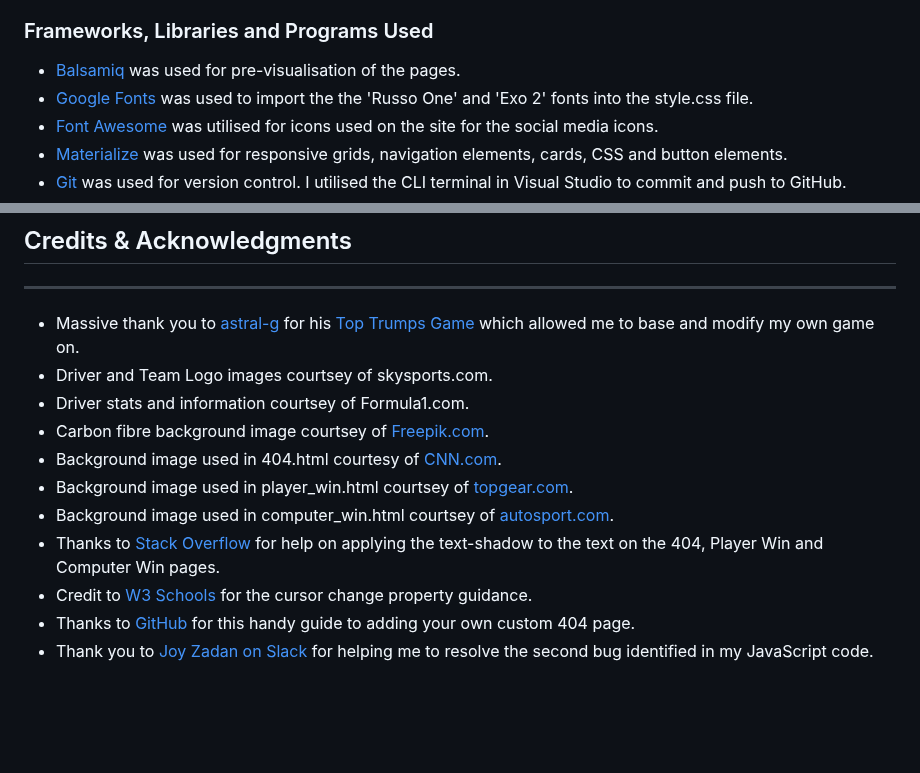
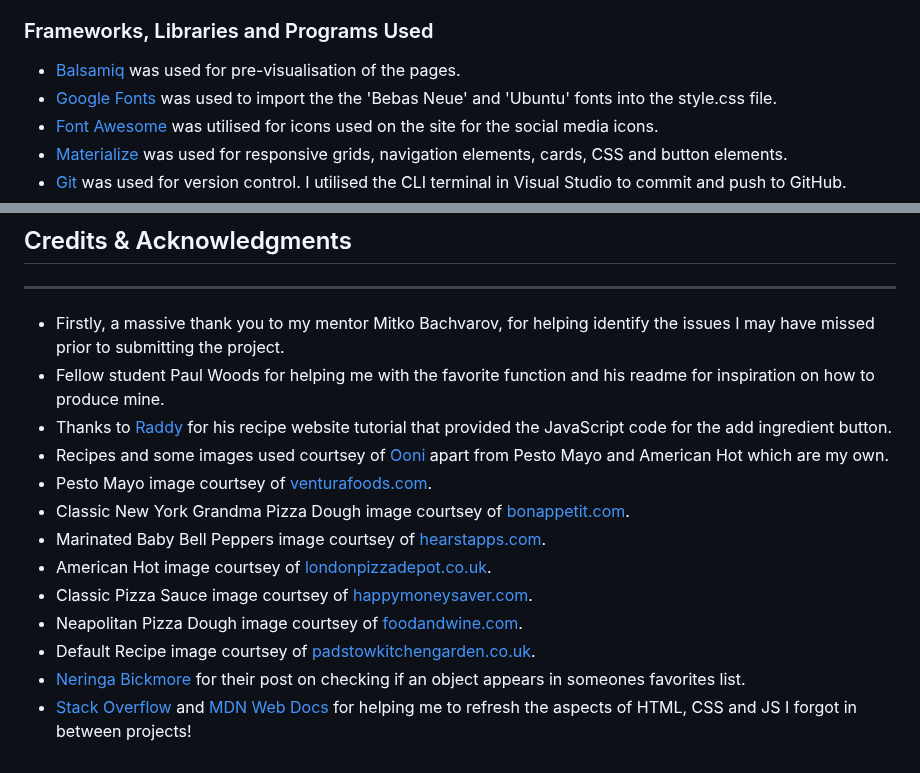
Before and after one commit to AHendley84/Pizza-Stop-MIlestone-Project-3, a Markdown page: README.md, 2 parts joined by grey strips. GitHub-like rendering; blank space fills up the shorter version.

Commit message:
Add credits and acknowledgments to readme.md

```diff
--- a/README.md
+++ b/README.md
@@ -172,7 +172,7 @@ A custom 404 page has been created and assigned via GitHub to load whenever a no
 
 ### Frameworks, Libraries and Programs Used
 - [Balsamiq](https://balsamiq.com/) was used for pre-visualisation of the pages.
-- [Google Fonts](https://fonts.google.com/) was used to import the the 'Russo One' and 'Exo 2' fonts into the style.css file.
+- [Google Fonts](https://fonts.google.com/) was used to import the the 'Bebas Neue' and 'Ubuntu' fonts into the style.css file.
 - [Font Awesome](https://fontawesome.com/) was utilised for icons used on the site for the social media icons.
 - [Materialize](https://materializecss.com/) was used for responsive grids, navigation elements, cards, CSS and button elements.
 - [Git](https://git-scm.com/) was used for version control. I utilised the CLI terminal in Visual Studio to commit and push to GitHub.
@@ -300,14 +300,16 @@ To deploy your app on [Heroku](https://www.heroku.com/platform), these are the s
 ---
 ## Credits & Acknowledgments
 ---
-- Massive thank you to [astral-g](https://github.com/astral-g) for his [Top Trumps Game](https://github.com/astral-g/Top-Trumps-Game) which allowed me to base and modify my own game on.
-- Driver and Team Logo images courtsey of skysports.com.
-- Driver stats and information courtsey of Formula1.com.
-- Carbon fibre background image courtsey of [Freepik.com](https://www.freepik.com/free-photos-vectors/carbon-fibre-texture).
-- Background image used in 404.html courtesy of [CNN.com](https://edition.cnn.com/2018/08/30/motorsport/formula-one-crashes-defined-sport-halo-spt-intl/index.html).
-- Background image used in player_win.html courtsey of [topgear.com](https://www.topgear.com/car-news/motorsport/tgs-five-favourite-f1-podium-celebrations).
-- Background image used in computer_win.html courtsey of [autosport.com](https://www.autosport.com/f1/news/lauda-slams-sabotage-talk-after-hamiltons-malaysian-gp-failure-5033191/5033191/).
-- Thanks to [Stack Overflow](https://stackoverflow.com/questions/4919076/outline-effect-to-text) for help on applying the text-shadow to the text on the 404, Player Win and Computer Win pages.
-- Credit to [W3 Schools](https://www.w3schools.com/jsref/prop_style_cursor.asp) for the cursor change property guidance.
-- Thanks to [GitHub](https://docs.github.com/en/pages/getting-started-with-github-pages/creating-a-custom-404-page-for-your-github-pages-site) for this handy guide to adding your own custom 404 page.
-- Thank you to [Joy Zadan on Slack](https://code-institute-room.slack.com/archives/C7HD37Q1F/p1691322584027999) for helping me to resolve the second bug identified in my JavaScript code.
+- Firstly, a massive thank you to my mentor Mitko Bachvarov, for helping identify the issues I may have missed prior to submitting the project.
+- Fellow student Paul Woods for helping me with the favorite function and his readme for inspiration on how to produce mine.
+- Thanks to [Raddy](https://raddy.dev/blog/how-to-build-a-recipe-blog-using-node-js-and-mongodb-express-ejs-mongoose-crud/) for his recipe website tutorial that provided the JavaScript code for the add ingredient button.
+- Recipes and some images used courtsey of [Ooni](https://uk.ooni.com/blogs/recipes) apart from Pesto Mayo and American Hot which are my own.
+- Pesto Mayo image courtsey of [venturafoods.com](https://www.venturafoods.com/wp-content/uploads/2022/10/5c6b7558-42b9-4ebc-bed2-5c4a4da7a491.jpg).
+- Classic New York Grandma Pizza Dough image courtsey of [bonappetit.com](https://assets.bonappetit.com/photos/57ad327f1b334044149754b6/master/pass/grandma-style-pizza-dough.jpg).
+- Marinated Baby Bell Peppers image courtsey of [hearstapps.com](https://hips.hearstapps.com/thepioneerwoman/wp-content/uploads/2017/08/grilled-mini-sweet-peppers-with-goat-cheese-03.jpg).
+- American Hot image courtsey of [londonpizzadepot.co.uk](https://londonpizzadepot.co.uk/wp-content/uploads/2020/05/PizzaAmericanHot-new.jpg).
+- Classic Pizza Sauce image courtsey of [happymoneysaver.com](https://i0.wp.com/happymoneysaver.com/wp-content/uploads/2022/10/pizza-sauce-12.jpg).
+- Neapolitan Pizza Dough image courtsey of [foodandwine.com](https://www.foodandwine.com/thmb/6uJo_HZzAaU5_k7aU2wQRwT1mEQ=/750x0/filters:no_upscale():max_bytes(150000):strip_icc():format(webp)/homemade-pizza-dough-FT-RECIPE0422-7d3aa2fbd4244e88afaff987753866d6.jpg).
+- Default Recipe image courtsey of [padstowkitchengarden.co.uk](https://www.padstowkitchengarden.co.uk/product/alfaforni-moderno-portable-gas-pizza-oven/).
+- [Neringa Bickmore](https://code-institute-room.slack.com/archives/C7JQY2RHC/p1604053578083400) for their post on checking if an object appears in someones favorites list.
+- [Stack Overflow](https://stackoverflow.com/) and [MDN Web Docs](https://developer.mozilla.org/en-US/) for helping me to refresh the aspects of HTML, CSS and JS I forgot in between projects!
```
